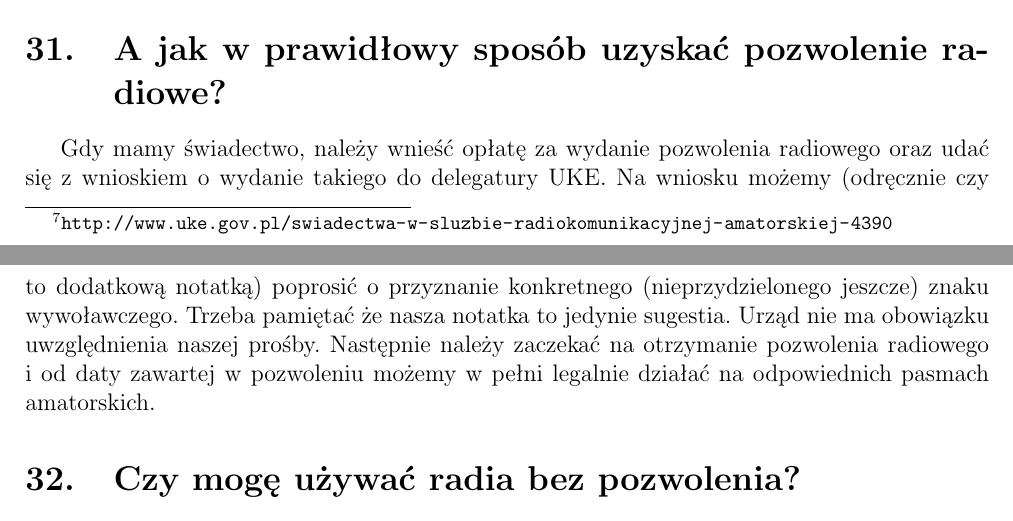
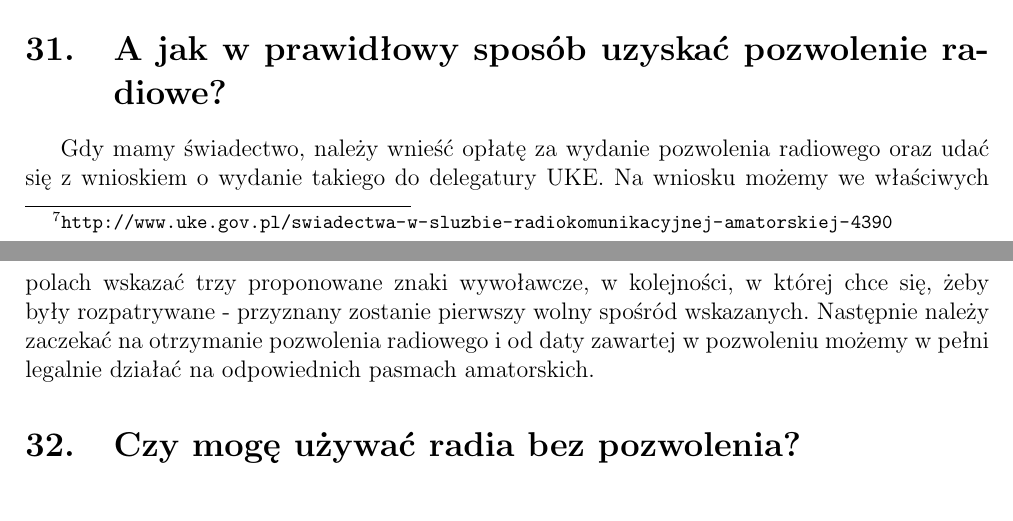
Before and after one commit to HackerspaceKRK/faq-radiowe, a LaTeX document (radio_faq1.tex): two parts of pages 9 and 10 of 16, joined at a grey line, cut so that both start at the same text. Compiled offline with pdfLaTeX.

Commit message:
Zmiana w formularzu - wniosku o pozwolenie radiowe teraz pozwala na wybór znaku

```diff
--- a/radio_faq1.tex
+++ b/radio_faq1.tex
@@ -195,7 +195,7 @@ UKE bezpłatnie zmienia adres lub inne dane na pozwoleniu. Wystarczy przejść s
 Po pierwsze należy zapisać się na odpowiednią sesję egzaminacyjną, dokonać opłaty za egzamin i wydanie świadectwa radiooperatora. Następnie należy podejść do egzaminu, zdać go i czekać na otrzymanie świadectwa.
 
 \section{A jak w prawidłowy sposób uzyskać pozwolenie radiowe?}
-Gdy mamy świadectwo, należy wnieść opłatę za wydanie pozwolenia radiowego oraz udać się z wnioskiem o wydanie takiego do delegatury UKE. Na wniosku możemy (odręcznie czy to dodatkową notatką) poprosić o przyznanie konkretnego (nieprzydzielonego jeszcze) znaku wywoławczego. Trzeba pamiętać że nasza notatka to jedynie sugestia. Urząd nie ma obowiązku uwzględnienia naszej prośby. Następnie należy zaczekać na otrzymanie pozwolenia radiowego i od daty zawartej w pozwoleniu możemy w pełni legalnie działać na odpowiednich pasmach amatorskich.
+Gdy mamy świadectwo, należy wnieść opłatę za wydanie pozwolenia radiowego oraz udać się z wnioskiem o wydanie takiego do delegatury UKE. Na wniosku możemy we właściwych polach wskazać trzy proponowane znaki wywoławcze, w kolejności, w której chce się, żeby były rozpatrywane - przyznany zostanie pierwszy wolny spośród wskazanych. Następnie należy zaczekać na otrzymanie pozwolenia radiowego i od daty zawartej w pozwoleniu możemy w pełni legalnie działać na odpowiednich pasmach amatorskich.
 
 \section{Czy mogę używać radia bez pozwolenia?}
 Są wydzielone pasma, jak PMR, czy CB nie wymagające pozwolenia radiowego, ale są one regulowane innymi zasadami. Należy pamiętać że nie są to pasma amatorskie i uzyskanie pozwolenia radiowego nie uprawnia nas do nadawania na nich z większą mocą czy z własnoręcznie wykonanego sprzętu. Na pasmach amatorskich trzeba koniecznie posiadać licencje do nadawania.
```
